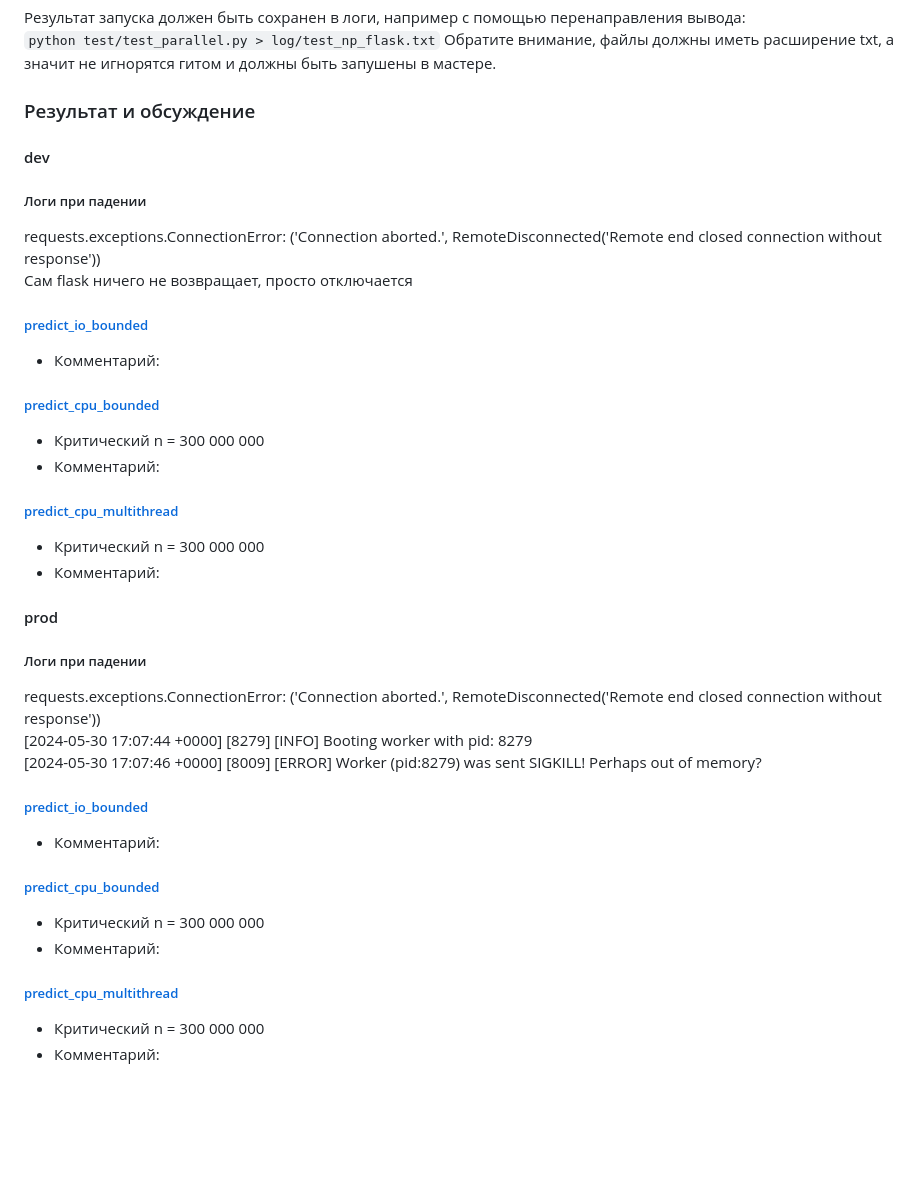
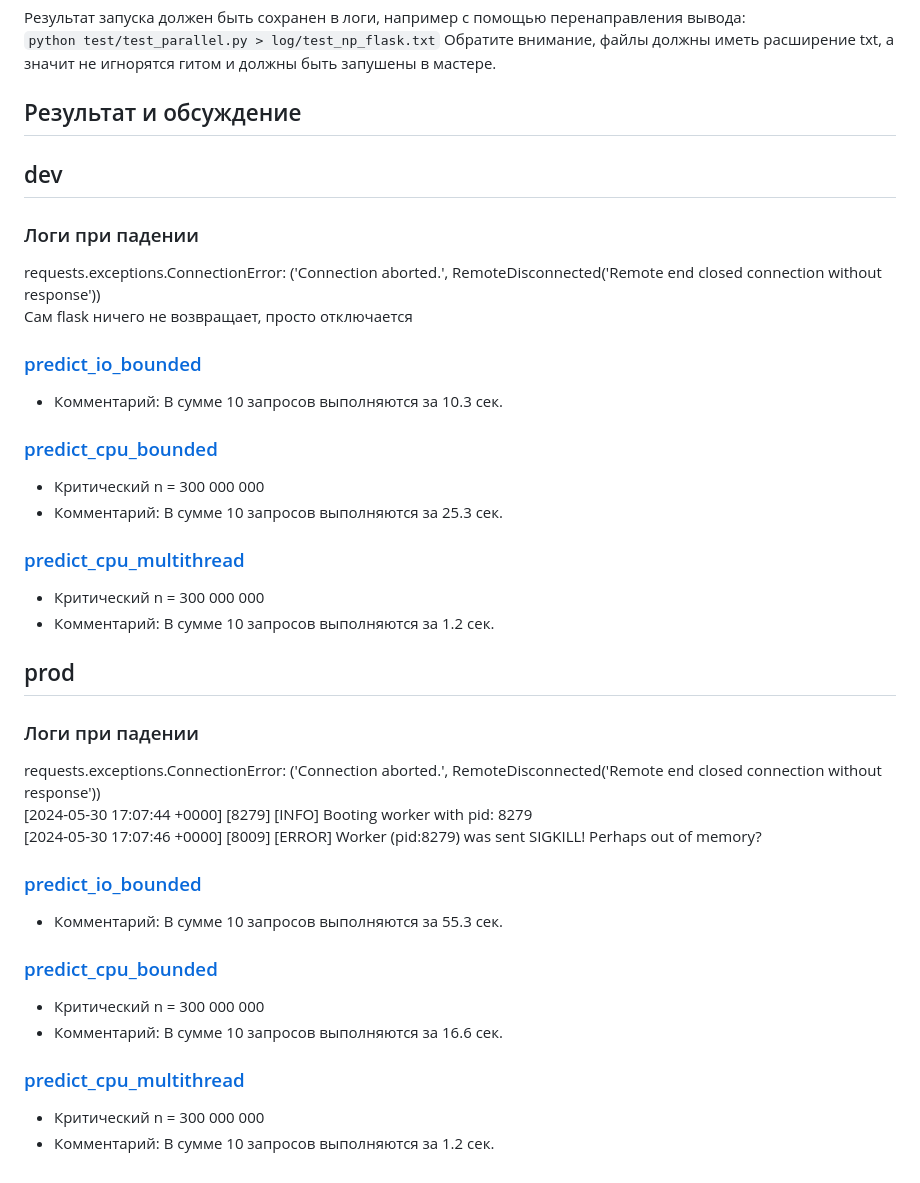
Before and after one commit to Ontologico/pabd24, a Markdown page: docs/report_3.md, the part around one of its changes. Drawn GitHub-style; blank space fills up the shorter version.

Commit message:
дописал отчёт

```diff
--- a/docs/report_3.md
+++ b/docs/report_3.md
@@ -42,36 +42,36 @@
 `python test/test_parallel.py > log/test_np_flask.txt`
 Обратите внимание, файлы должны иметь расширение txt, а значит не игнорятся гитом и должны быть запушены в мастере.
 
-### Результат и обсуждение
-#### dev
-##### Логи при падении
+## Результат и обсуждение
+## dev
+### Логи при падении
 requests.exceptions.ConnectionError: ('Connection aborted.', RemoteDisconnected('Remote end closed connection without response')) \
 Сам flask ничего не возвращает, просто отключается
 
-##### [predict_io_bounded](../log/io_bounded_dev.txt)
-- Комментарий:
+### [predict_io_bounded](../log/io_bounded_dev.txt)
+- Комментарий: В сумме 10 запросов выполняются за 10.3 сек.
 
-##### [predict_cpu_bounded](../log/cpu_bounded_dev.txt)
+### [predict_cpu_bounded](../log/cpu_bounded_dev.txt)
 - Критический n = 300 000 000
-- Комментарий:
+- Комментарий: В сумме 10 запросов выполняются за 25.3 сек.
 
-##### [predict_cpu_multithread](../log/cpu_multithread_dev.txt)
+### [predict_cpu_multithread](../log/cpu_multithread_dev.txt)
 - Критический n = 300 000 000
-- Комментарий:
+- Комментарий: В сумме 10 запросов выполняются за 1.2 сек.
 
-#### prod
-##### Логи при падении
+## prod
+### Логи при падении
 requests.exceptions.ConnectionError: ('Connection aborted.', RemoteDisconnected('Remote end closed connection without response')) \
 [2024-05-30 17:07:44 +0000] [8279] [INFO] Booting worker with pid: 8279 \
 [2024-05-30 17:07:46 +0000] [8009] [ERROR] Worker (pid:8279) was sent SIGKILL! Perhaps out of memory?
 
-##### [predict_io_bounded](../log/io_bounded_prod_w1.txt)
-- Комментарий:
+### [predict_io_bounded](../log/io_bounded_prod_w1.txt)
+- Комментарий: В сумме 10 запросов выполняются за 55.3 сек.
 
-##### [predict_cpu_bounded](../log/cpu_bounded_prod_w1.txt)
+### [predict_cpu_bounded](../log/cpu_bounded_prod_w1.txt)
 - Критический n = 300 000 000
-- Комментарий:
+- Комментарий: В сумме 10 запросов выполняются за 16.6 сек.
 
-##### [predict_cpu_multithread](../log/cpu_multithread_prod_w1.txt)
+### [predict_cpu_multithread](../log/cpu_multithread_prod_w1.txt)
 - Критический n = 300 000 000
-- Комментарий:
+- Комментарий: В сумме 10 запросов выполняются за 1.2 сек.
```
Also changed, not shown: other parts of docs/report_3.md (+2 -2 lines).
